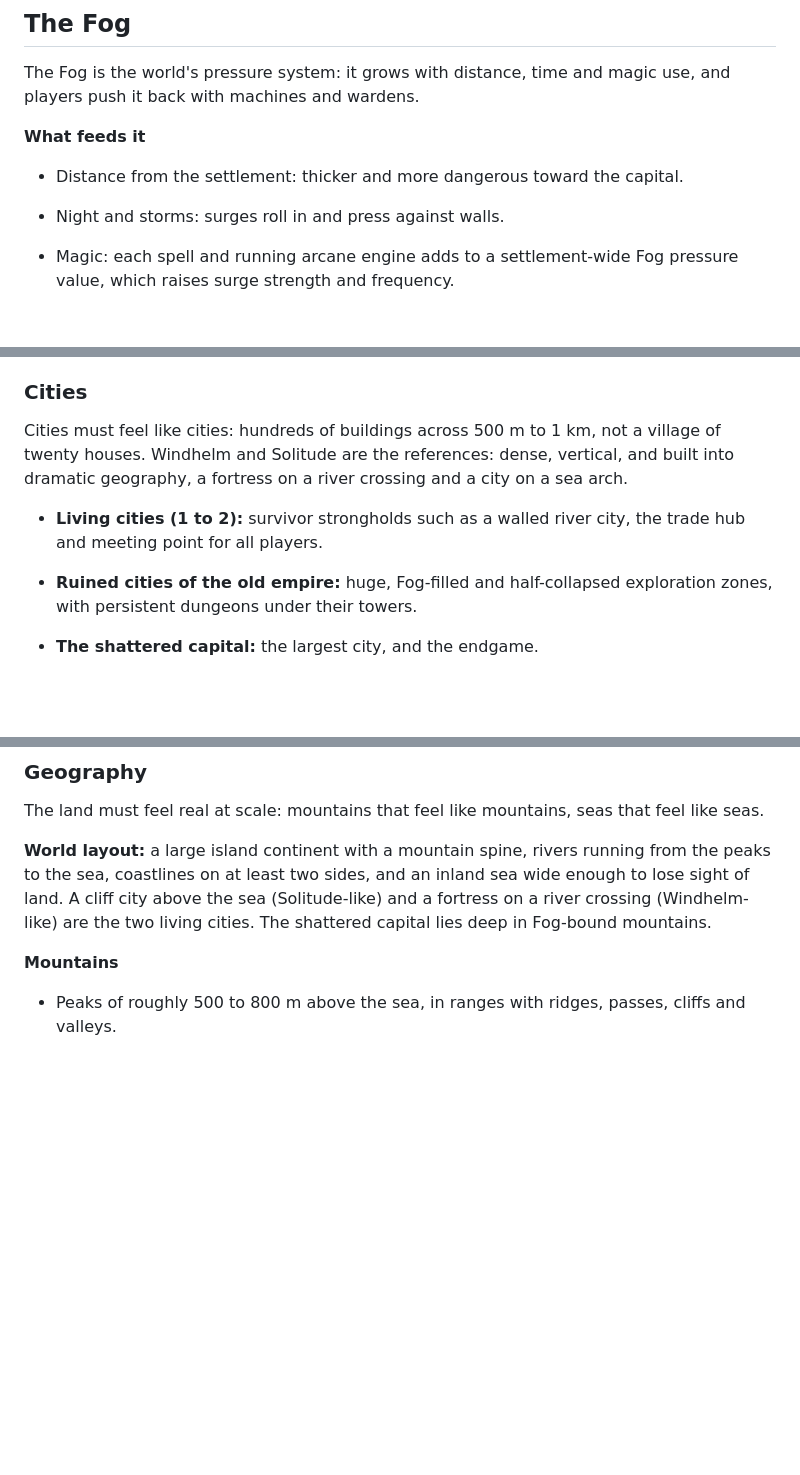
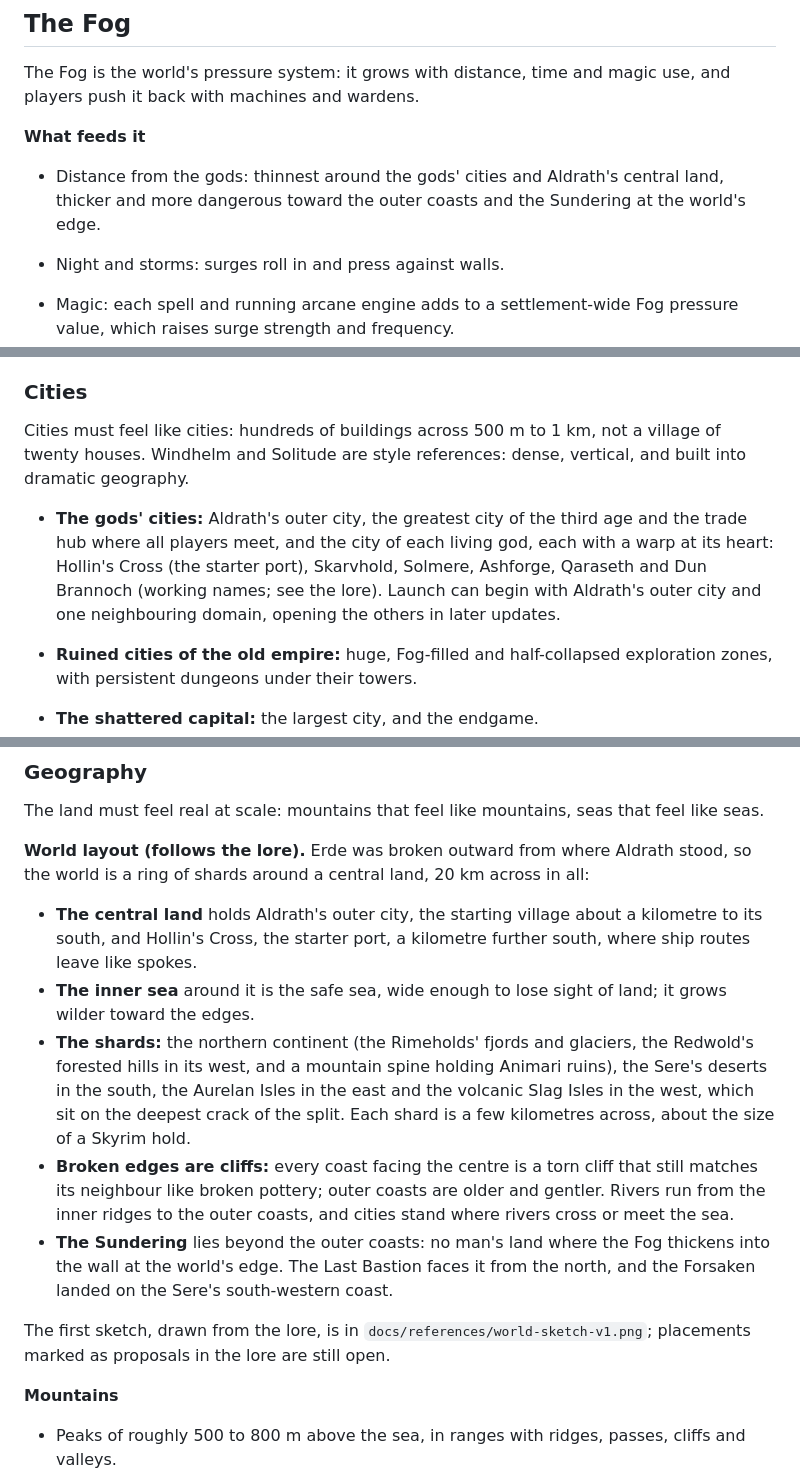
Before and after one commit to DocTan-3/Project-Fogwright, a Markdown page: docs/design.md, 3 parts joined by grey strips. GitHub-like rendering; blank space fills up the shorter version.

Commit message:
Design: the world follows the lore - a ring of shards around Aldrath's central land, the inner sea, the Sundering beyond; danger rising outward; the gods' cities; first world sketch
Co-Authored-By: Claude Opus 5.5 <noreply@anthropic.com>
Claude-Session: https://claude.ai/code/session_01YFqBBR7wJ4yMRnMyKvr2Fs

```diff
--- a/docs/design.md
+++ b/docs/design.md
@@ -189,7 +189,7 @@ The Fog is the world's pressure system: it grows with distance, time and magic u
 
 **What feeds it**
 
-- Distance from the settlement: thicker and more dangerous toward the capital.
+- Distance from the gods: thinnest around the gods' cities and Aldrath's central land, thicker and more dangerous toward the outer coasts and the Sundering at the world's edge.
 
 - Night and storms: surges roll in and press against walls.
 
@@ -239,9 +239,9 @@ Terrain and biomes are generated from a seed, but places, regions and cities are
 
 ### Cities
 
-Cities must feel like cities: hundreds of buildings across 500 m to 1 km, not a village of twenty houses. Windhelm and Solitude are the references: dense, vertical, and built into dramatic geography, a fortress on a river crossing and a city on a sea arch.
+Cities must feel like cities: hundreds of buildings across 500 m to 1 km, not a village of twenty houses. Windhelm and Solitude are style references: dense, vertical, and built into dramatic geography.
 
-- **Living cities (1 to 2):** survivor strongholds such as a walled river city, the trade hub and meeting point for all players.
+- **The gods' cities:** Aldrath's outer city, the greatest city of the third age and the trade hub where all players meet, and the city of each living god, each with a warp at its heart: Hollin's Cross (the starter port), Skarvhold, Solmere, Ashforge, Qaraseth and Dun Brannoch (working names; see the lore). Launch can begin with Aldrath's outer city and one neighbouring domain, opening the others in later updates.
 
 - **Ruined cities of the old empire:** huge, Fog-filled and half-collapsed exploration zones, with persistent dungeons under their towers.
 
@@ -264,7 +264,15 @@ Cities must feel like cities: hundreds of buildings across 500 m to 1 km, not a
 
 The land must feel real at scale: mountains that feel like mountains, seas that feel like seas.
 
-**World layout:** a large island continent with a mountain spine, rivers running from the peaks to the sea, coastlines on at least two sides, and an inland sea wide enough to lose sight of land. A cliff city above the sea (Solitude-like) and a fortress on a river crossing (Windhelm-like) are the two living cities. The shattered capital lies deep in Fog-bound mountains.
+**World layout (follows the lore).** Erde was broken outward from where Aldrath stood, so the world is a ring of shards around a central land, 20 km across in all:
+
+- **The central land** holds Aldrath's outer city, the starting village about a kilometre to its south, and Hollin's Cross, the starter port, a kilometre further south, where ship routes leave like spokes.
+- **The inner sea** around it is the safe sea, wide enough to lose sight of land; it grows wilder toward the edges.
+- **The shards:** the northern continent (the Rimeholds' fjords and glaciers, the Redwold's forested hills in its west, and a mountain spine holding Animari ruins), the Sere's deserts in the south, the Aurelan Isles in the east and the volcanic Slag Isles in the west, which sit on the deepest crack of the split. Each shard is a few kilometres across, about the size of a Skyrim hold.
+- **Broken edges are cliffs:** every coast facing the centre is a torn cliff that still matches its neighbour like broken pottery; outer coasts are older and gentler. Rivers run from the inner ridges to the outer coasts, and cities stand where rivers cross or meet the sea.
+- **The Sundering** lies beyond the outer coasts: no man's land where the Fog thickens into the wall at the world's edge. The Last Bastion faces it from the north, and the Forsaken landed on the Sere's south-western coast.
+
+The first sketch, drawn from the lore, is in `docs/references/world-sketch-v1.png`; placements marked as proposals in the lore are still open.
 
 **Mountains**
 
```
Also changed, not shown: other parts of docs/design.md (+2 -2 lines), docs/references/world-sketch-v1.png (added).
